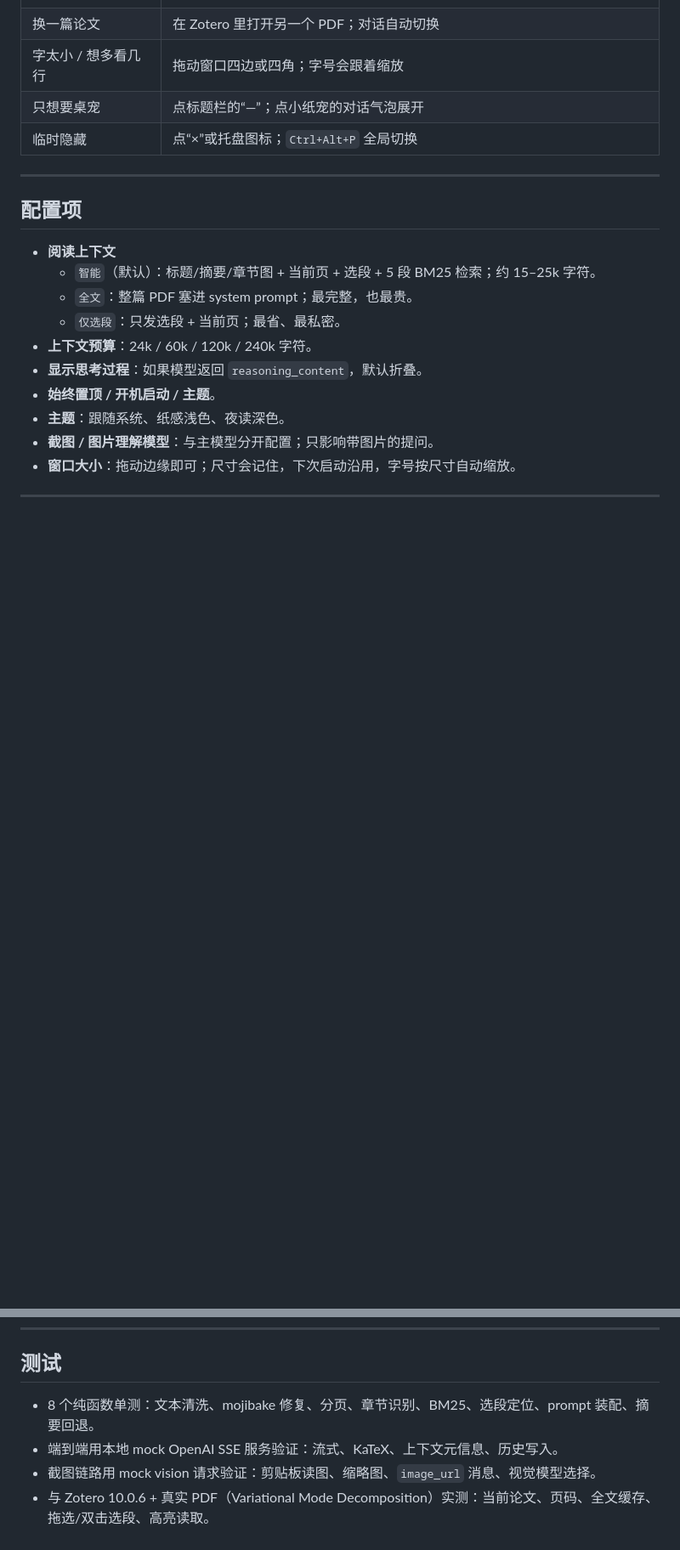
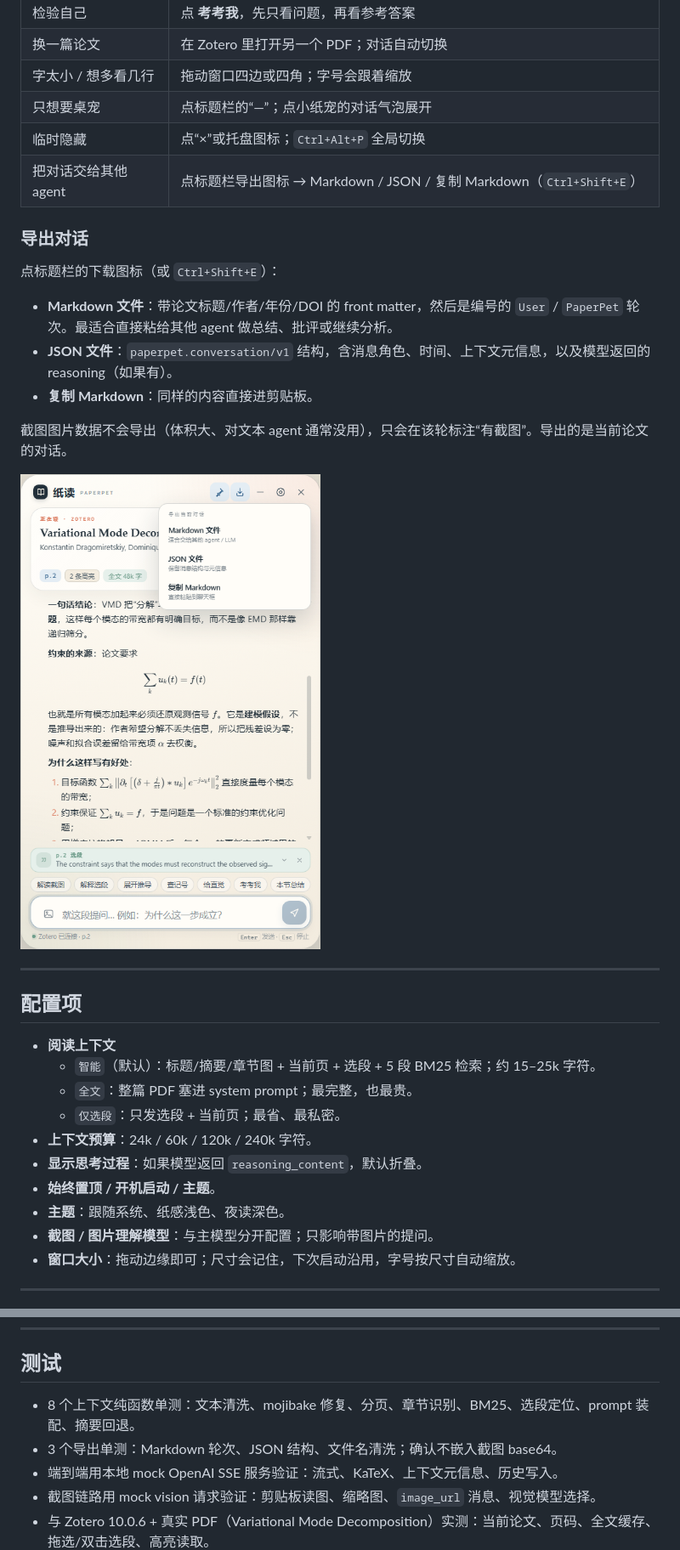
Before and after one commit to 21aQ/PaperPet, a Markdown page: README.zh-CN.md, 2 parts joined by grey strips. Shown at 85% size. Rendered like a GitHub page; pictures changed too: docs/screenshot-export.png (added); blank space fills up the shorter version.

```diff
--- a/README.zh-CN.md
+++ b/README.zh-CN.md
@@ -104,6 +105,19 @@
 | 字太小 / 想多看几行 | 拖动窗口四边或四角；字号会跟着缩放 |
 | 只想要桌宠 | 点标题栏的“—”；点小纸宠的对话气泡展开 |
 | 临时隐藏 | 点“×”或托盘图标；`Ctrl+Alt+P` 全局切换 |
+| 把对话交给其他 agent | 点标题栏导出图标 → Markdown / JSON / 复制 Markdown（`Ctrl+Shift+E`） |
+
+### 导出对话
+
+点标题栏的下载图标（或 `Ctrl+Shift+E`）：
+
+- **Markdown 文件**：带论文标题/作者/年份/DOI 的 front matter，然后是编号的 `User` / `PaperPet` 轮次。最适合直接粘给其他 agent 做总结、批评或继续分析。
+- **JSON 文件**：`paperpet.conversation/v1` 结构，含消息角色、时间、上下文元信息，以及模型返回的 reasoning（如果有）。
+- **复制 Markdown**：同样的内容直接进剪贴板。
+
+截图图片数据不会导出（体积大、对文本 agent 通常没用），只会在该轮标注“有截图”。导出的是当前论文的对话。
+
+![导出菜单](docs/screenshot-export.png)
 
 ---
 
@@ -227,7 +241,8 @@ paperpet/
 
 ## 测试
 
-- 8 个纯函数单测：文本清洗、mojibake 修复、分页、章节识别、BM25、选段定位、prompt 装配、摘要回退。
+- 8 个上下文纯函数单测：文本清洗、mojibake 修复、分页、章节识别、BM25、选段定位、prompt 装配、摘要回退。
+- 3 个导出单测：Markdown 轮次、JSON 结构、文件名清洗；确认不嵌入截图 base64。
 - 端到端用本地 mock OpenAI SSE 服务验证：流式、KaTeX、上下文元信息、历史写入。
 - 截图链路用 mock vision 请求验证：剪贴板读图、缩略图、`image_url` 消息、视觉模型选择。
 - 与 Zotero 10.0.6 + 真实 PDF（Variational Mode Decomposition）实测：当前论文、页码、全文缓存、拖选/双击选段、高亮读取。
```
Also changed, not shown: other parts of README.zh-CN.md (+1 -0 lines), README.md (+15 -1 lines), 8 other files.
